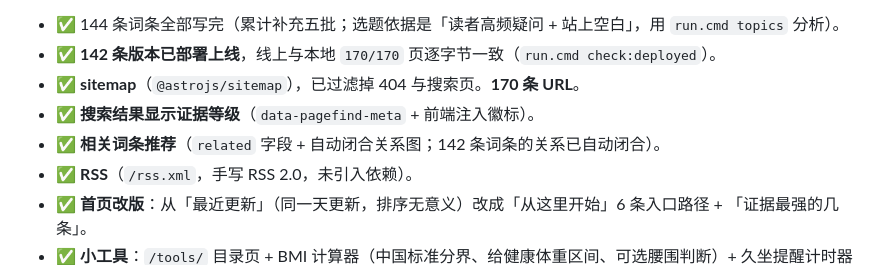
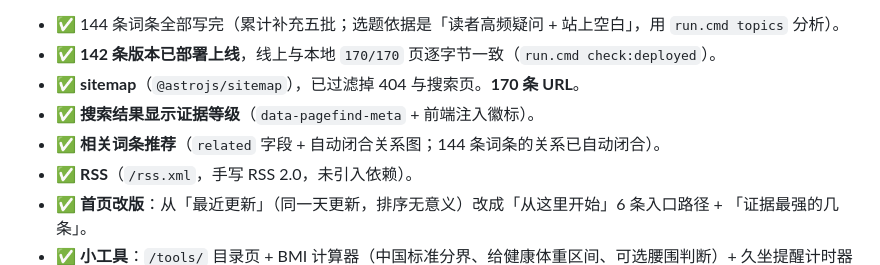
Before and after one commit to 211944049/health-guide, a Markdown page: README.md, the part around the change. GitHub-like rendering.

Commit message:
docs: README 补充最后 2 处统计数字

```diff
--- a/README.md
+++ b/README.md
@@ -282,7 +282,7 @@ pnpm new --title "隔夜菜能不能吃" --slug leftover-dishes --category 食 -
 - ✅ **142 条版本已部署上线**，线上与本地 `170/170` 页逐字节一致（`run.cmd check:deployed`）。
 - ✅ **sitemap**（`@astrojs/sitemap`），已过滤掉 404 与搜索页。**170 条 URL**。
 - ✅ **搜索结果显示证据等级**（`data-pagefind-meta` + 前端注入徽标）。
-- ✅ **相关词条推荐**（`related` 字段 + 自动闭合关系图；142 条词条的关系已自动闭合）。
+- ✅ **相关词条推荐**（`related` 字段 + 自动闭合关系图；144 条词条的关系已自动闭合）。
 - ✅ **RSS**（`/rss.xml`，手写 RSS 2.0，未引入依赖）。
 - ✅ **首页改版**：从「最近更新」（同一天更新，排序无意义）改成「从这里开始」6 条入口路径 + 「证据最强的几条」。
 - ✅ **小工具**：`/tools/` 目录页 + BMI 计算器（中国标准分界、给健康体重区间、可选腰围判断）+ 久坐提醒计时器（时间戳计时、进度环、活动菜单、可选通知）+ **饮水提醒与记录**（按指南推荐量设目标、点按记账、超时提醒；数值与「每天喝多少水」词条程序化对齐）。全部本地运行。
```
